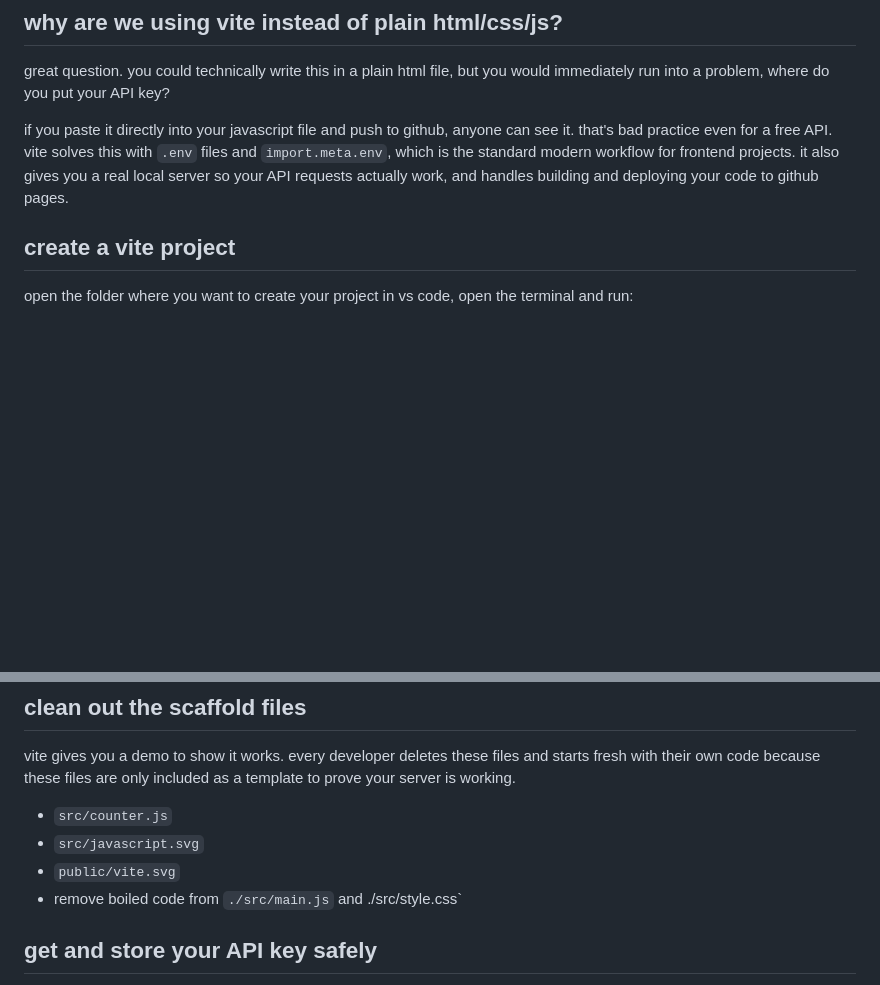
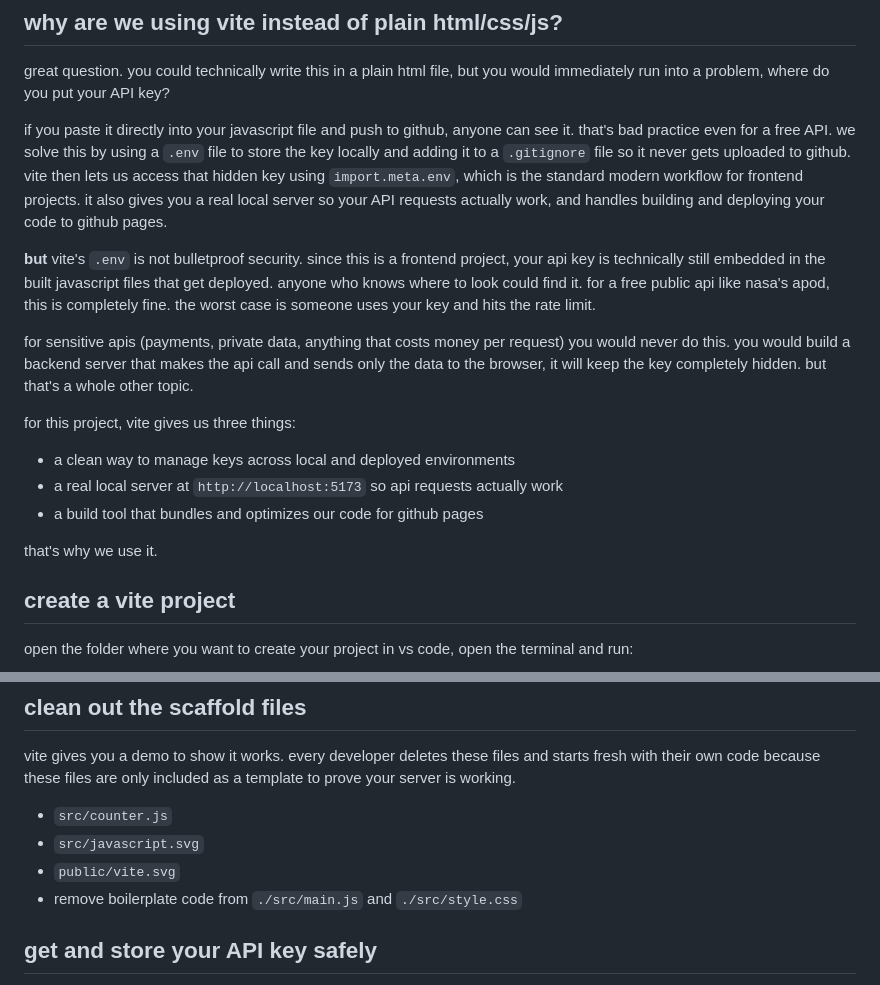
Before and after one commit to alisha-develops/astronomy-daily-pics, a Markdown page: GUIDE.md, 2 parts joined by grey strips. Rendered like a GitHub page; blank space fills up the shorter version.

Commit message:
polish guide

```diff
--- a/GUIDE.md
+++ b/GUIDE.md
@@ -16,7 +16,18 @@ i have divided this guide into small stages so nothing gets tangled, and have at
 ## why are we using vite instead of plain html/css/js?
 great question. you could technically write this in a plain html file, but you would immediately run into a problem, where do you put your API key?
 
-if you paste it directly into your javascript file and push to github, anyone can see it. that's bad practice even for a free API. vite solves this with `.env` files and `import.meta.env`, which is the standard modern workflow for frontend projects. it also gives you a real local server so your API requests actually work, and handles building and deploying your code to github pages.
+if you paste it directly into your javascript file and push to github, anyone can see it. that's bad practice even for a free API. we solve this by using a `.env` file to store the key locally and adding it to a `.gitignore` file so it never gets uploaded to github. vite then lets us access that hidden key using `import.meta.env`, which is the standard modern workflow for frontend projects. it also gives you a real local server so your API requests actually work, and handles building and deploying your code to github pages.
+
+**but** vite's `.env` is not bulletproof security. since this is a frontend project, your api key is technically still embedded in the built javascript files that get deployed. anyone who knows where to look could find it. for a free public api like nasa's apod, this is completely fine. the worst case is someone uses your key and hits the rate limit.
+
+for sensitive apis (payments, private data, anything that costs money per request) you would never do this. you would build a backend server that makes the api call and sends only the data to the browser, it will keep the key completely hidden. but that's a whole other topic.
+
+for this project, vite gives us three things:
+- a clean way to manage keys across local and deployed environments
+- a real local server at `http://localhost:5173` so api requests actually work
+- a build tool that bundles and optimizes our code for github pages
+
+that's why we use it.
 
 ## create a vite project
 open the folder where you want to create your project in vs code, open the terminal and run:
@@ -56,7 +67,7 @@ vite gives you a demo to show it works. every developer deletes these files and
 - `src/counter.js`
 - `src/javascript.svg`
 - `public/vite.svg`
-- remove boiled code from `./src/main.js` and ./src/style.css`
+- remove boilerplate code from `./src/main.js` and `./src/style.css`
 
 ## get and store your API key safely
 go to [api.nasa.gov](https://api.nasa.gov), fill out the basic form and they will email you a free key instantly. once you have it, create a `.env` file in the root of your project (same level as `package.json`).
```
